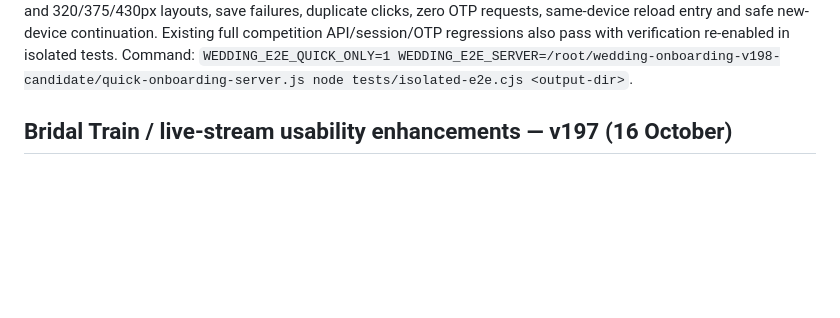
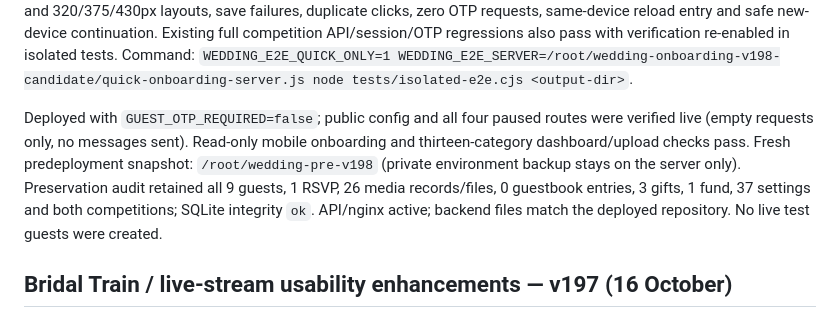
Before and after one commit to nova007gh/samuel-josephine-wedding, a Markdown page: LIVE_STATUS_2026-10-11.md, the part around the change. GitHub-like rendering; blank space fills up the shorter version.

Commit message:
Record OTP pause deployment and onboarding preservation checks

```diff
--- a/LIVE_STATUS_2026-10-11.md
+++ b/LIVE_STATUS_2026-10-11.md
@@ -42,6 +42,15 @@ save failures, duplicate clicks, zero OTP requests, same-device reload entry
 and safe new-device continuation. Existing full competition API/session/OTP
 regressions also pass with verification re-enabled in isolated tests.
 Command: `WEDDING_E2E_QUICK_ONLY=1 WEDDING_E2E_SERVER=/root/wedding-onboarding-v198-candidate/quick-onboarding-server.js node tests/isolated-e2e.cjs <output-dir>`.
+
+Deployed with `GUEST_OTP_REQUIRED=false`; public config and all four paused
+routes were verified live (empty requests only, no messages sent). Read-only
+mobile onboarding and thirteen-category dashboard/upload checks pass. Fresh
+predeployment snapshot: `/root/wedding-pre-v198` (private environment backup
+stays on the server only). Preservation audit retained all 9 guests, 1 RSVP,
+26 media records/files, 0 guestbook entries, 3 gifts, 1 fund, 37 settings and
+both competitions; SQLite integrity `ok`. API/nginx active; backend files
+match the deployed repository. No live test guests were created.
 
 ## Bridal Train / live-stream usability enhancements — v197 (16 October)
 
```
